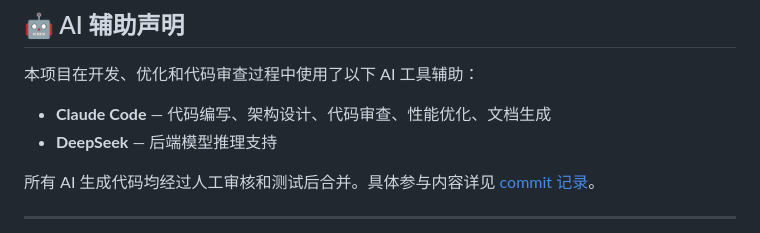
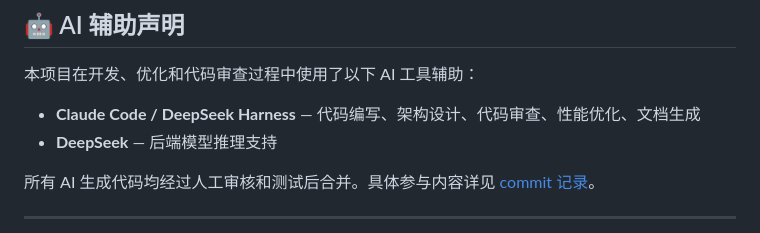
Before and after one commit to Guyugjn/sky-gap-homepage, a Markdown page: README.md, the part around the change. Rendered like a GitHub page.

Commit message:
docs: AI 辅助声明合并 Claude Code / DeepSeek Harness

```diff
--- a/README.md
+++ b/README.md
@@ -159,7 +159,7 @@ python generate_playlist.py
 
 本项目在开发、优化和代码审查过程中使用了以下 AI 工具辅助：
 
-- **Claude Code** — 代码编写、架构设计、代码审查、性能优化、文档生成
+- **Claude Code / DeepSeek Harness** — 代码编写、架构设计、代码审查、性能优化、文档生成
 - **DeepSeek** — 后端模型推理支持
 
 所有 AI 生成代码均经过人工审核和测试后合并。具体参与内容详见 [commit 记录](https://github.com/Guyugjn/sky-gap-homepage/commits/main)。
```
